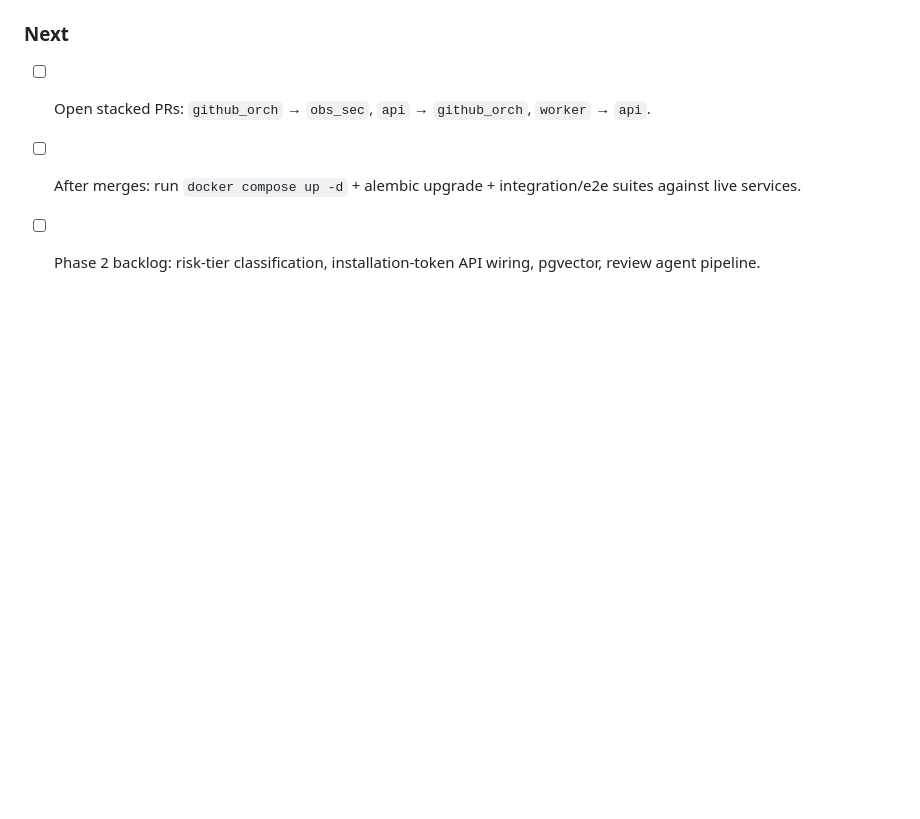
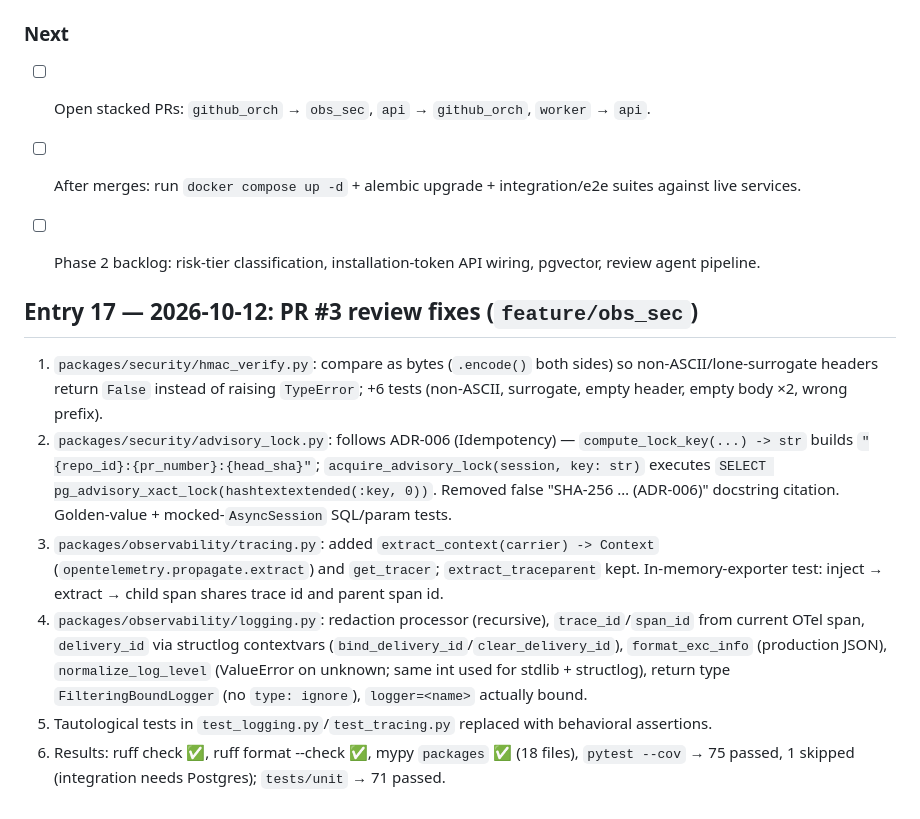
Before and after one commit to psyphon1/Meridian, a Markdown page: track.md, the part around the change. Drawn GitHub-style; blank space fills up the shorter version.

Commit message:
docs: record PR #3 review fixes in track.md

```diff
--- a/track.md
+++ b/track.md
@@ -510,3 +510,16 @@
 - [ ] Open stacked PRs: `github_orch` → `obs_sec`, `api` → `github_orch`, `worker` → `api`.
 - [ ] After merges: run `docker compose up -d` + alembic upgrade + integration/e2e suites against live services.
 - [ ] Phase 2 backlog: risk-tier classification, installation-token API wiring, pgvector, review agent pipeline.
+
+
+
+
+
+## Entry 17 — 2026-10-12: PR #3 review fixes (`feature/obs_sec`)
+
+1. `packages/security/hmac_verify.py`: compare as bytes (`.encode()` both sides) so non-ASCII/lone-surrogate headers return `False` instead of raising `TypeError`; +6 tests (non-ASCII, surrogate, empty header, empty body ×2, wrong prefix).
+2. `packages/security/advisory_lock.py`: follows ADR-006 (Idempotency) — `compute_lock_key(...) -> str` builds `"{repo_id}:{pr_number}:{head_sha}"`; `acquire_advisory_lock(session, key: str)` executes `SELECT pg_advisory_xact_lock(hashtextextended(:key, 0))`. Removed false "SHA-256 … (ADR-006)" docstring citation. Golden-value + mocked-`AsyncSession` SQL/param tests.
+3. `packages/observability/tracing.py`: added `extract_context(carrier) -> Context` (`opentelemetry.propagate.extract`) and `get_tracer`; `extract_traceparent` kept. In-memory-exporter test: inject → extract → child span shares trace id and parent span id.
+4. `packages/observability/logging.py`: redaction processor (recursive), `trace_id`/`span_id` from current OTel span, `delivery_id` via structlog contextvars (`bind_delivery_id`/`clear_delivery_id`), `format_exc_info` (production JSON), `normalize_log_level` (ValueError on unknown; same int used for stdlib + structlog), return type `FilteringBoundLogger` (no `type: ignore`), `logger=<name>` actually bound.
+5. Tautological tests in `test_logging.py`/`test_tracing.py` replaced with behavioral assertions.
+6. Results: ruff check ✅, ruff format --check ✅, mypy `packages` ✅ (18 files), `pytest --cov` → 75 passed, 1 skipped (integration needs Postgres); `tests/unit` → 71 passed.
```
